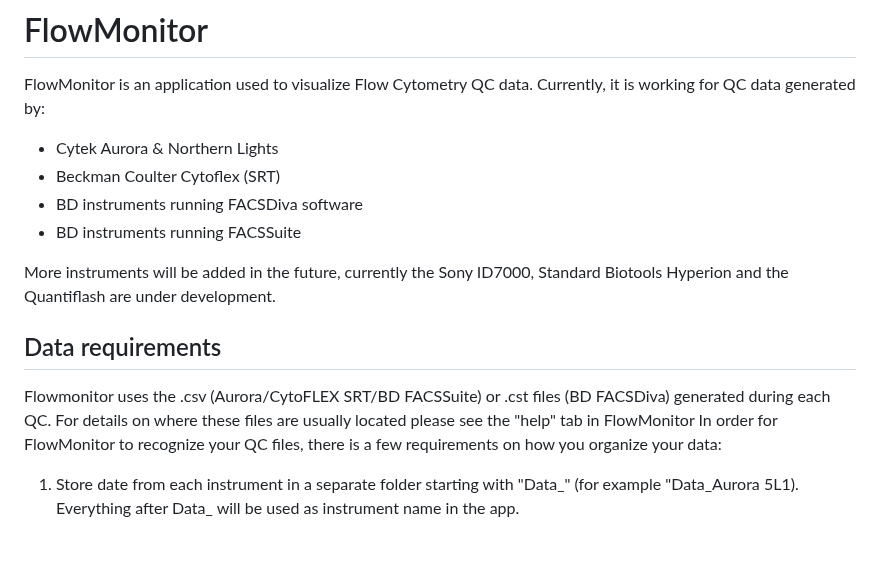
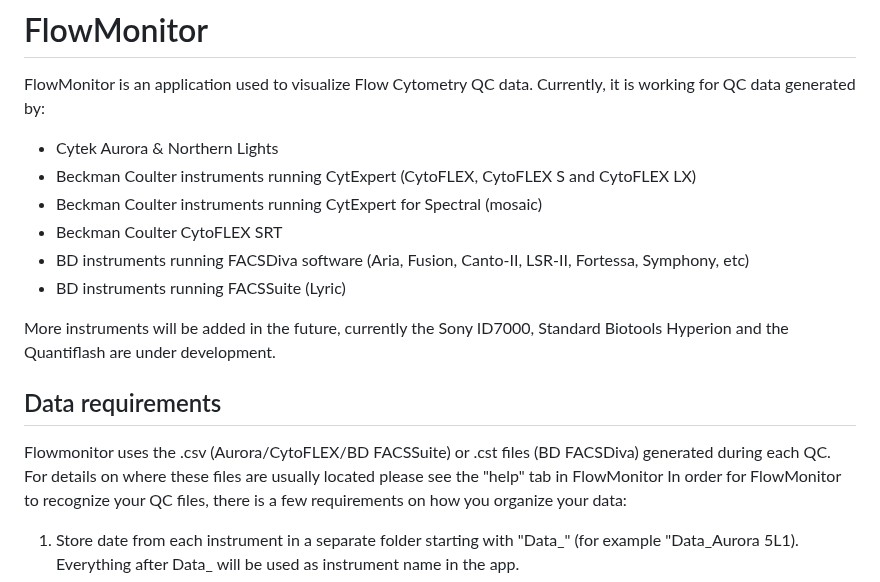
Before and after one commit to LUMC-FCF/FlowMonitor, a Markdown page: README.md, the part around the change. Drawn GitHub-style; blank space fills up the shorter version.

Commit message:
Update README.md
Added Cytoflex analysers and mosaic

```diff
--- a/README.md
+++ b/README.md
@@ -2,14 +2,16 @@
 FlowMonitor is an application used to visualize Flow Cytometry QC data.
 Currently, it is working for QC data generated by:
 * Cytek Aurora & Northern Lights
-* Beckman Coulter Cytoflex (SRT)
-* BD instruments running FACSDiva software
-* BD instruments running FACSSuite
+* Beckman Coulter instruments running CytExpert (CytoFLEX, CytoFLEX S and CytoFLEX LX)
+* Beckman Coulter instruments running CytExpert for Spectral (mosaic)
+* Beckman Coulter CytoFLEX SRT
+* BD instruments running FACSDiva software (Aria, Fusion, Canto-II, LSR-II, Fortessa, Symphony, etc)
+* BD instruments running FACSSuite (Lyric)
 
 More instruments will be added in the future, currently the Sony ID7000, Standard Biotools Hyperion and the Quantiflash are under development.
 
 ## Data requirements
-Flowmonitor uses the .csv (Aurora/CytoFLEX SRT/BD FACSSuite) or .cst files (BD FACSDiva) generated during each QC. For details on where these files are usually located please see the "help" tab in FlowMonitor
+Flowmonitor uses the .csv (Aurora/CytoFLEX/BD FACSSuite) or .cst files (BD FACSDiva) generated during each QC. For details on where these files are usually located please see the "help" tab in FlowMonitor
 In order for FlowMonitor to recognize your QC files, there is a few requirements on how you organize your data:
 1. Store date from each instrument in a separate folder starting with "Data_" (for example "Data_Aurora 5L1). Everything after Data_ will be used as instrument name in the app.
 2. If you want to plot more than one instrument at a time, put folders with data from the same vendor in one folder. This folder may not contain any other folders.
```
